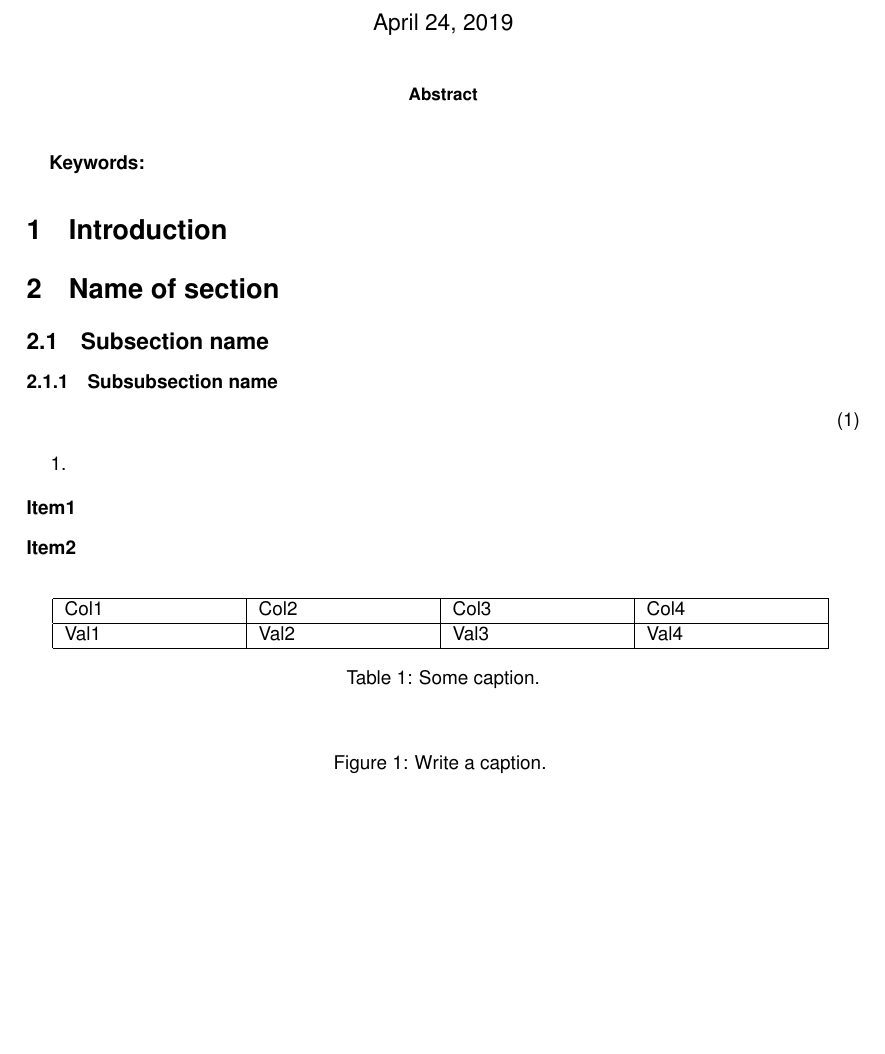
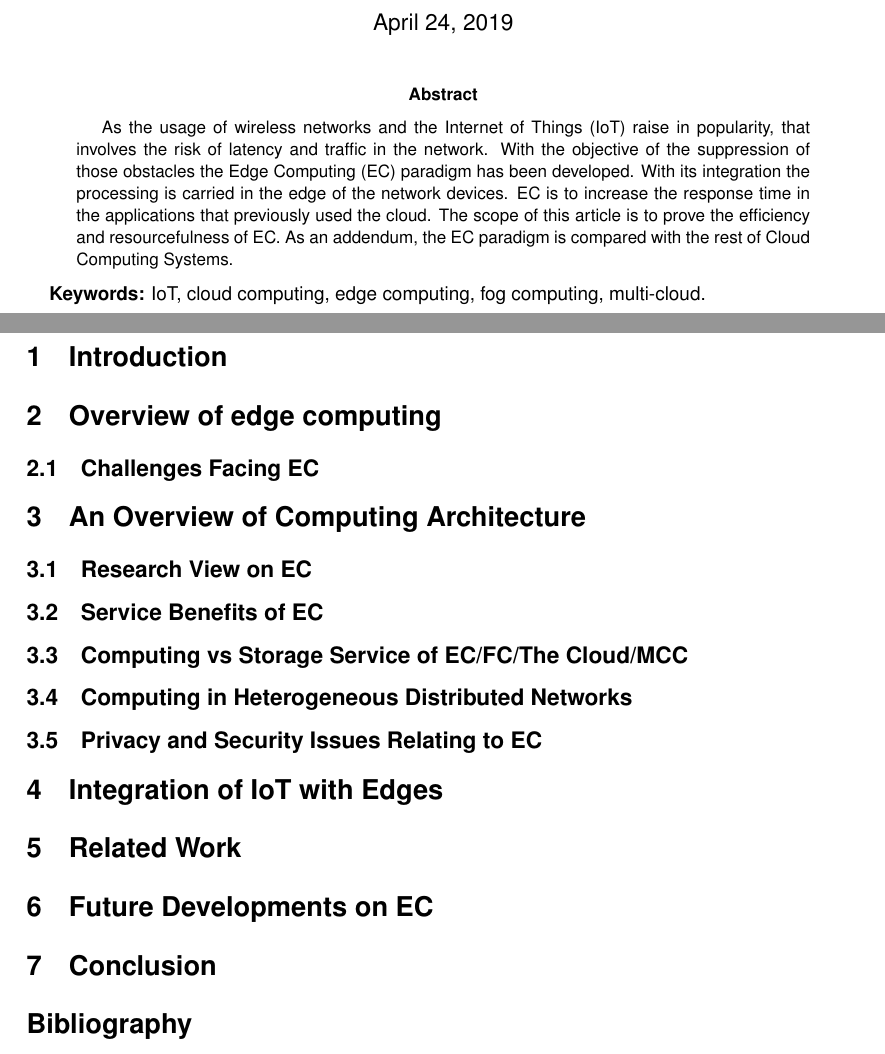
Before and after one commit to PabloAceG/LaTeXLearning, a LaTeX problem sheet (universityAssignments/articleCloudComputing/articleIoT.tex): part of the page before the commit and two parts of pages 1 and 2 of 2 after it, the two joined at a grey line, cut so that both start at the same text, the shorter picture padded with empty space. Compiled offline with pdfLaTeX.

Commit message:
Article Cloud Computing: - Basic structure. - Abstract + keywords

```diff
--- a/universityAssignments/articleCloudComputing/articleIoT.tex
+++ b/universityAssignments/articleCloudComputing/articleIoT.tex
@@ -63,65 +63,88 @@ Computer Science Degree\\
 % %%%%%%%%%%%%%%%%%%%%%%%%%%%%%%%%% ABSTRACT %%%%%%%%%%%%%%%%%%%%%%%%%%%%%%%%%%%
 \begin{abstract}
 
-% Insert abstract
+    As the usage of wireless networks and the Internet of Things (IoT) raise in
+    popularity, that involves the risk of latency and traffic in the network.
+    With the objective of the suppression of those obstacles the Edge Computing
+    (EC) paradigm has been developed. With its integration the processing is
+    carried in the edge of the network devices. EC is to increase the response
+    time in the applications that previously used the cloud. The scope of this
+    article is to prove the efficiency and resourcefulness of EC. As an
+    addendum, the EC paradigm is compared with the rest of Cloud Computing
+    Systems.
 
 \end{abstract}
 
 % %%%%%%%%%%%%%%%%%%%%%%%%%%%%%%%%% KEYWORDS %%%%%%%%%%%%%%%%%%%%%%%%%%%%%%%%%%%
 {\bf Keywords:}
-    % Insert keywords
+    IoT,
+    cloud computing,
+    edge computing,
+    fog computing,
+    multi-cloud.
 
 \section{Introduction}
 
-\section{Name of section}
+\section{Overview of edge computing}
 
-\subsection{Subsection name}
+\subsection{Challenges Facing EC}
 
-\subsubsection{Subsubsection name}
+\section{An Overview of Computing Architecture}
 
-\begin{equation}
-% Insert corresponding equation
-\end{equation}
+\subsection{Research View on EC}
 
-% The way to reference equation symbols outside equation section $symbol$
+\subsection{Service Benefits of EC}
 
+\subsection{Computing vs Storage Service of EC/FC/The Cloud/MCC}
+
+\subsection{Computing in Heterogeneous Distributed Networks}
+
+\subsection{Privacy and Security Issues Relating to EC}
+
+\section{Integration of IoT with Edges}
+
+\section{Related Work}
+
+\section{Future Developments on EC}
+
+\section{Conclusion}
+
+% TODO: Delelte the unnecessary elements
 % List of elements
-\begin{enumerate}
- \item
-\end{enumerate}
+%\begin{enumerate}
+% \item
+%\end{enumerate}
 
-\begin{description}[align=left]
- \item [Item1]
- \item [Item2]
-\end{description}
-
-% \textit{Text in italic}
+%\begin{description}[align=left]
+% \item [Item1]
+% \item [Item2]
+%\end{description}
 
 % \cite{Cited reference}
 
 % Single paged Table
-\begin{table}[h!]
- \centering
-  \begin{tabular}
-        { | p{3cm} | p{3cm} | p{3cm} | p{3cm} | }
-  \hline
-  Col1 & Col2 & Col3 & Col4 \\
-  \hline
-  Val1 & Val2 & Val3 & Val4 \\
-  \hline
-  \end{tabular}
-\caption{Some caption.}
-\end{table}
+%\begin{table}[h!]
+% \centering
+%  \begin{tabular}
+%        { | p{3cm} | p{3cm} | p{3cm} | p{3cm} | }
+%  \hline
+%  Col1 & Col2 & Col3 & Col4 \\
+%  \hline
+%  Val1 & Val2 & Val3 & Val4 \\
+%  \hline
+%  \end{tabular}
+%\caption{Some caption.}
+%\end{table}
 
-\begin{figure}[h!]
- \centering
+%\begin{figure}[h!]
+% \centering
  % \includegraphics[width=0.6\textwidth]{nameOfPicture.png}
- \caption{Write a caption.
-          \label{thisIsAReference}}
-\end{figure}
+% \caption{Write a caption.
+%          \label{thisIsAReference}}
+%\end{figure}
 
 % Bibliography
-
-\printbibliography
+\section*{Bibliography}
+ \printbibliography
 
 \end{document}
```
Also changed, not shown: universityAssignments/articleCloudComputing/articleIoT.pdf (added), 2 other files.
